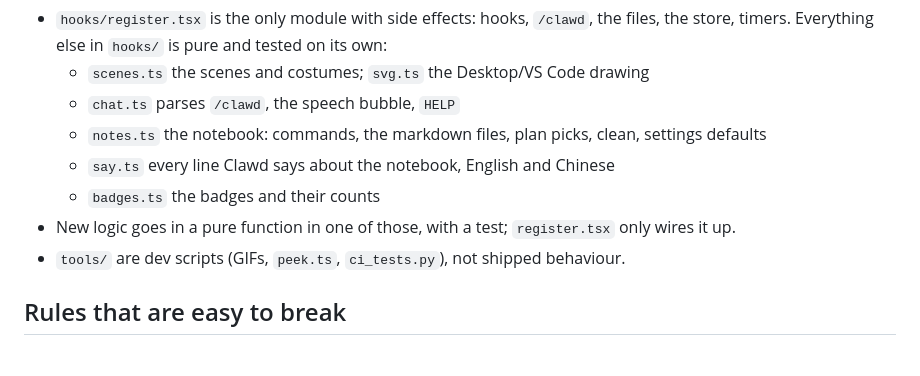
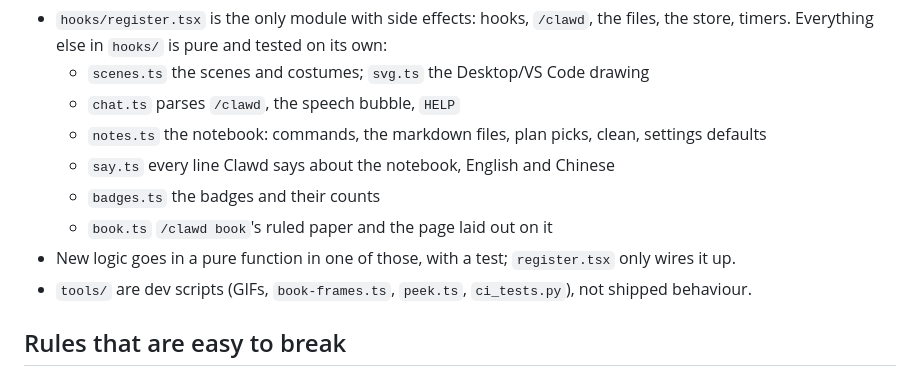
Before and after one commit to BrianHuang813/clawd-actor, a Markdown page: CLAUDE.md, the part around the change. Drawn GitHub-style.

```diff
--- a/CLAUDE.md
+++ b/CLAUDE.md
@@ -15,8 +15,9 @@ the code. Read both.
   - `notes.ts` the notebook: commands, the markdown files, plan picks, clean, settings defaults
   - `say.ts` every line Clawd says about the notebook, English and Chinese
   - `badges.ts` the badges and their counts
+  - `book.ts` `/clawd book`'s ruled paper and the page laid out on it
 - New logic goes in a pure function in one of those, with a test; `register.tsx` only wires it up.
-- `tools/` are dev scripts (GIFs, `peek.ts`, `ci_tests.py`), not shipped behaviour.
+- `tools/` are dev scripts (GIFs, `book-frames.ts`, `peek.ts`, `ci_tests.py`), not shipped behaviour.
 
 ## Rules that are easy to break
 
```
Also changed, not shown: CONTRIBUTING.md (+5 -1 lines), README.md (+8 -4 lines), assets/book.gif (added), 3 other files.
